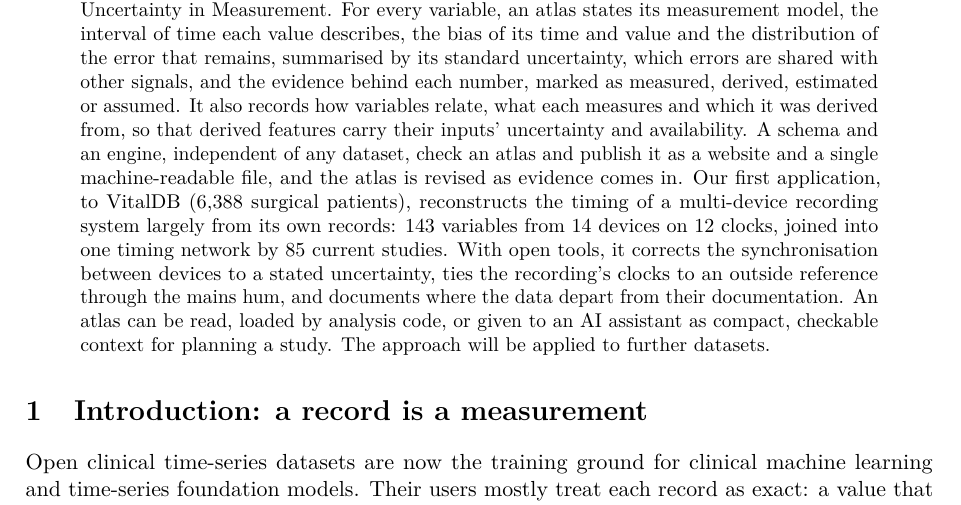
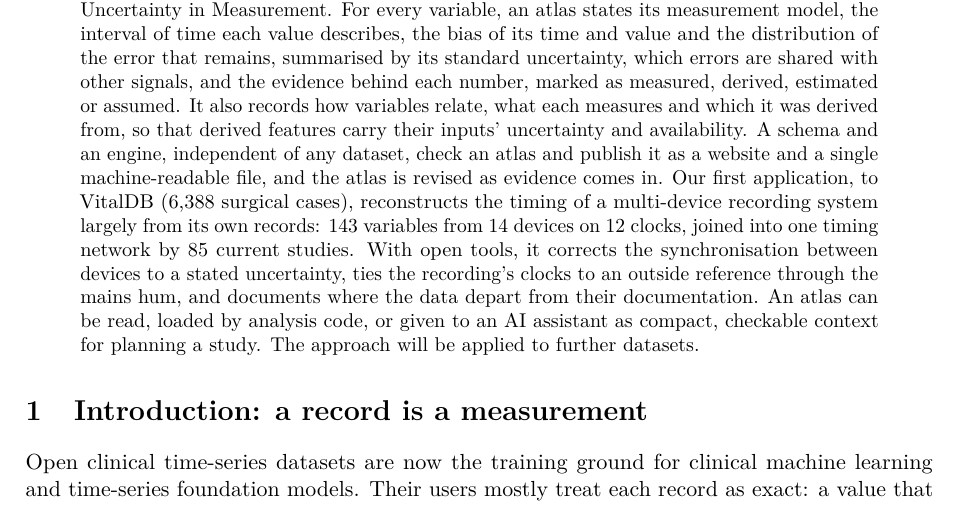
Before and after one commit to metrology-atlas/metrology-atlas-paper, a LaTeX paper (main.tex): part of page 1 of 20, cut so that both start at the same text. Compiled offline with pdfLaTeX.

Commit message:
Abstract: cases, not patients
The abstract counts VitalDB's cases (the vitaldb.cases fact, "cases in the
release"), not patients.

```diff
--- a/main.tex
+++ b/main.tex
@@ -62,7 +62,7 @@ distribution of the error that remains, summarised by its standard uncertainty,
 measured, derived, estimated or assumed. It also records how variables relate, what each measures and which it was
 derived from, so that derived features carry their inputs' uncertainty and availability. A schema and an engine, independent of any dataset, check an atlas and
 publish it as a website and a single machine-readable file, and the atlas is revised as evidence comes in. Our
-first application, to VitalDB (\fact{vitaldb.cases} surgical patients), reconstructs the timing of a multi-device recording
+first application, to VitalDB (\fact{vitaldb.cases} surgical cases), reconstructs the timing of a multi-device recording
 system largely from its own records: \fact{atlas.variables} variables from \fact{atlas.devices} devices on \fact{atlas.clocks} clocks, joined into one timing network by
 \fact{atlas.studies.current} current studies. With open tools, it corrects the synchronisation between devices to a stated uncertainty, ties the recording's
 clocks to an outside reference through the mains hum, and documents where the data depart from their documentation.
```
